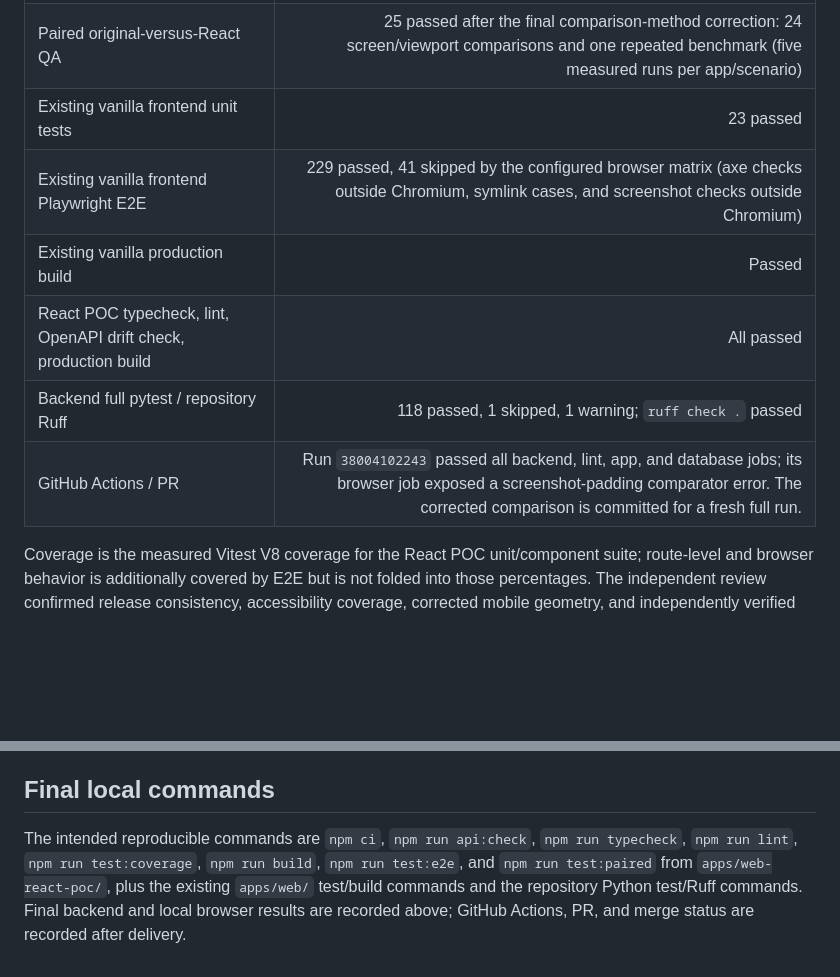
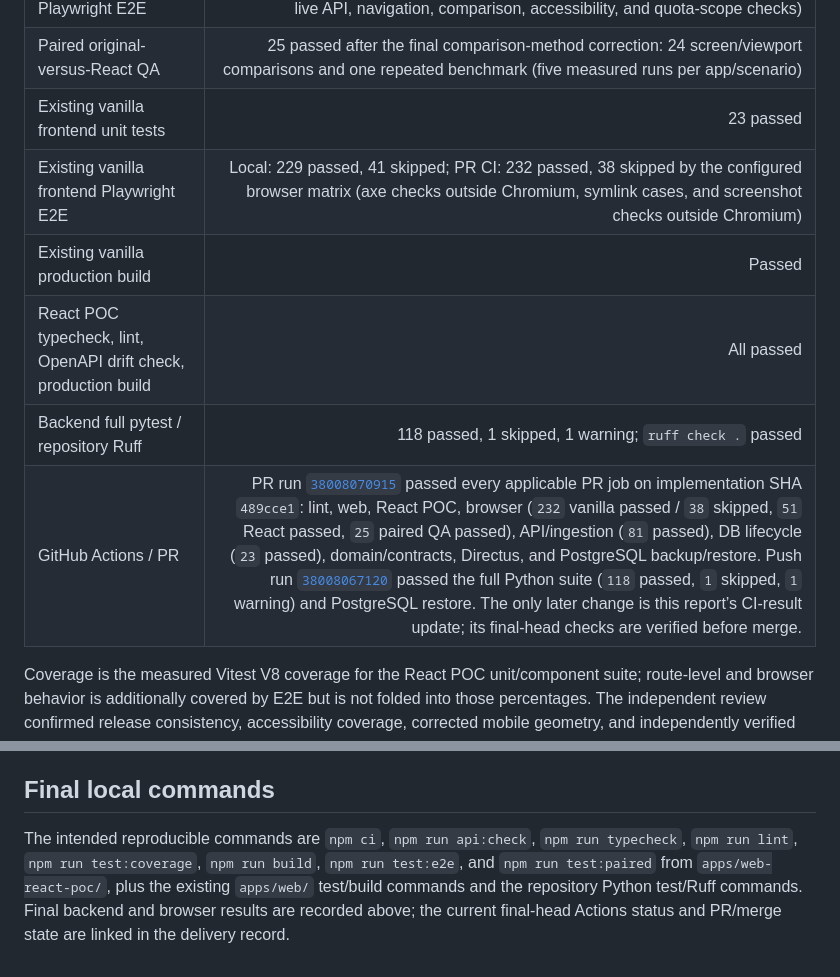
Before and after one commit to artemnoor/andromeda-bmstu-monorepo, a Markdown page: apps/web-react-poc/ARCHITECTURE_POC_REPORT.md, 2 parts joined by grey strips. Rendered like a GitHub page; blank space fills up the shorter version.

Commit message:
docs(web-react-poc): record verified CI results

```diff
--- a/apps/web-react-poc/ARCHITECTURE_POC_REPORT.md
+++ b/apps/web-react-poc/ARCHITECTURE_POC_REPORT.md
@@ -35,11 +35,11 @@ Results below are from the final local source state before delivery. Generated b
 | React POC Playwright E2E | 51 passed across Chromium, Firefox, and WebKit (17 tests per browser, including live API, navigation, comparison, accessibility, and quota-scope checks) |
 | Paired original-versus-React QA | 25 passed after the final comparison-method correction: 24 screen/viewport comparisons and one repeated benchmark (five measured runs per app/scenario) |
 | Existing vanilla frontend unit tests | 23 passed |
-| Existing vanilla frontend Playwright E2E | 229 passed, 41 skipped by the configured browser matrix (axe checks outside Chromium, symlink cases, and screenshot checks outside Chromium) |
+| Existing vanilla frontend Playwright E2E | Local: 229 passed, 41 skipped; PR CI: 232 passed, 38 skipped by the configured browser matrix (axe checks outside Chromium, symlink cases, and screenshot checks outside Chromium) |
 | Existing vanilla production build | Passed |
 | React POC typecheck, lint, OpenAPI drift check, production build | All passed |
 | Backend full pytest / repository Ruff | 118 passed, 1 skipped, 1 warning; `ruff check .` passed |
-| GitHub Actions / PR | Run `38004102243` passed all backend, lint, app, and database jobs; its browser job exposed a screenshot-padding comparator error. The corrected comparison is committed for a fresh full run. |
+| GitHub Actions / PR | PR run [`38008070915`](https://github.com/artemnoor/andromeda-bmstu-monorepo/actions/runs/38008070915) passed every applicable PR job on implementation SHA `489cce1`: lint, web, React POC, browser (`232` vanilla passed / `38` skipped, `51` React passed, `25` paired QA passed), API/ingestion (`81` passed), DB lifecycle (`23` passed), domain/contracts, Directus, and PostgreSQL backup/restore. Push run [`38008067120`](https://github.com/artemnoor/andromeda-bmstu-monorepo/actions/runs/38008067120) passed the full Python suite (`118` passed, `1` skipped, `1` warning) and PostgreSQL restore. The only later change is this report’s CI-result update; its final-head checks are verified before merge. |
 
 Coverage is the measured Vitest V8 coverage for the React POC unit/component suite; route-level and browser behavior is additionally covered by E2E but is not folded into those percentages. The independent review confirmed release consistency, accessibility coverage, corrected mobile geometry, and independently verified chart arithmetic against live API rows and taxonomy. Its follow-up audit found that a target pool's `offering_keys` can represent a broad direction relation across campuses. Program cards now fail closed for direction-and-organization pools when the API provides no verified campus identity or exact program association; both the unit regression and live PostgreSQL-backed browser regression pass. Separate review findings on modal focus containment and shared-header coverage were fixed on the home screen and catalog/comparison header; browser tests verify that both close controls are within their dialog and focus wraps/restores correctly. The final independent re-review found no remaining P0–P2 implementation issues.
 
@@ -123,4 +123,4 @@ Continue React migration only after two concrete conditions: (1) profile and red
 
 ## Final local commands
 
-The intended reproducible commands are `npm ci`, `npm run api:check`, `npm run typecheck`, `npm run lint`, `npm run test:coverage`, `npm run build`, `npm run test:e2e`, and `npm run test:paired` from `apps/web-react-poc/`, plus the existing `apps/web/` test/build commands and the repository Python test/Ruff commands. Final backend and local browser results are recorded above; GitHub Actions, PR, and merge status are recorded after delivery.
+The intended reproducible commands are `npm ci`, `npm run api:check`, `npm run typecheck`, `npm run lint`, `npm run test:coverage`, `npm run build`, `npm run test:e2e`, and `npm run test:paired` from `apps/web-react-poc/`, plus the existing `apps/web/` test/build commands and the repository Python test/Ruff commands. Final backend and browser results are recorded above; the current final-head Actions status and PR/merge state are linked in the delivery record.
```
